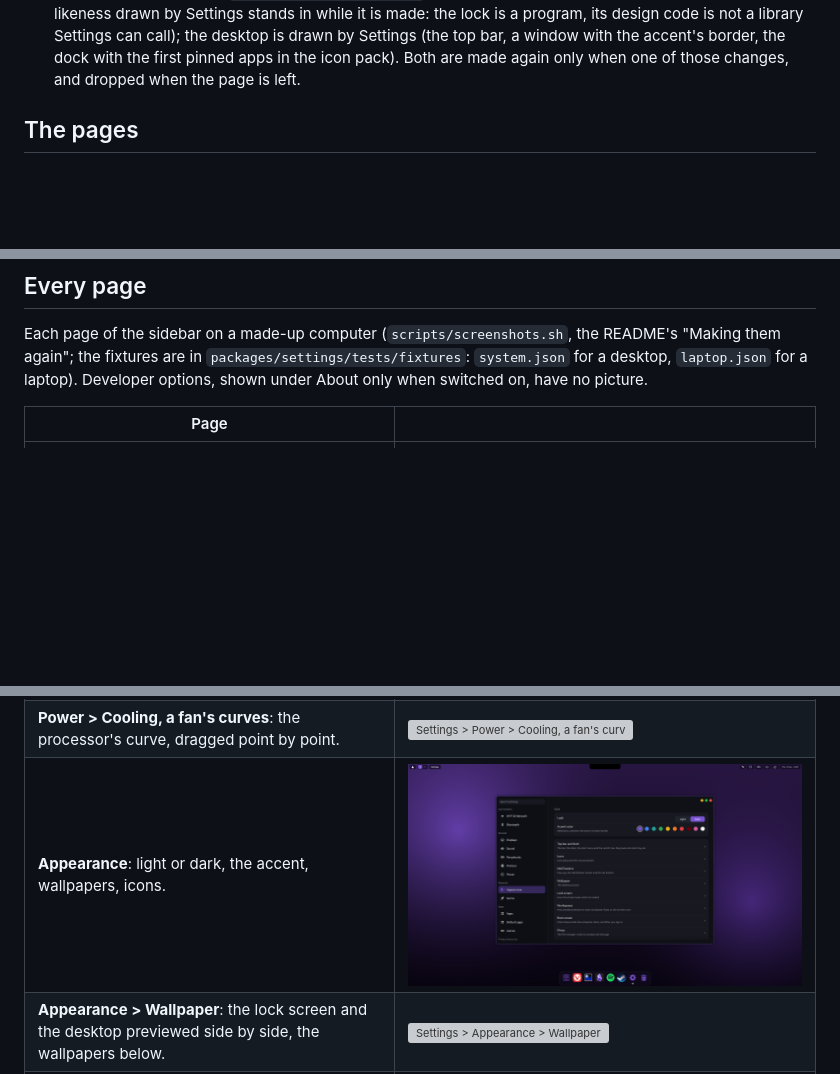
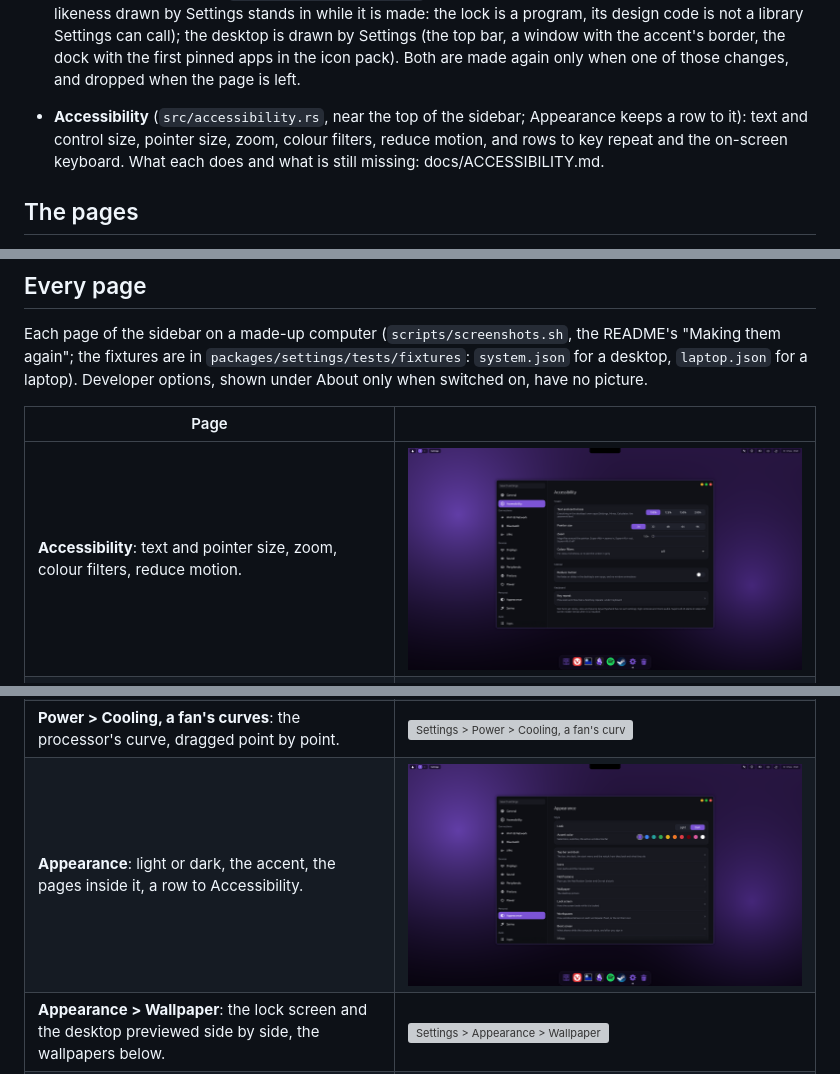
Before and after one commit to Artifex-Technologies/Yggdrasil, a Markdown page: docs/APPS_SETTINGS.md, 3 parts joined by grey strips. Rendered like a GitHub page; pictures changed too: assets/screenshots/settings-accessibility.png (added), assets/screenshots/settings-appearance.png; blank space fills up the shorter version; grey boxes are pictures that could not be loaded.

```diff
--- a/docs/APPS_SETTINGS.md
+++ b/docs/APPS_SETTINGS.md
@@ -64,6 +64,10 @@ rows, a row that opens a page ending in ›, and a small grey note under a card
   is made: the lock is a program, its design code is not a library Settings can call); the desktop is drawn by Settings (the
   top bar, a window with the accent's border, the dock with the first pinned apps in the icon pack). Both are made again
   only when one of those changes, and dropped when the page is left.
+
+- **Accessibility** (`src/accessibility.rs`, near the top of the sidebar; Appearance keeps a row to it): text and control
+  size, pointer size, zoom, colour filters, reduce motion, and rows to key repeat and the on-screen keyboard. What each does
+  and what is still missing: docs/ACCESSIBILITY.md.
 
 ## The pages
 
@@ -174,6 +178,7 @@ About only when switched on, have no picture.
 
 | Page | |
 | --- | --- |
+| **Accessibility**: text and pointer size, zoom, colour filters, reduce motion. | ![Settings > Accessibility](../assets/screenshots/settings-accessibility.png) |
 | **General**: the page Settings opens on. | ![Settings > General](../assets/screenshots/settings-general.png) |
 | **General > Storage**: each disk's use (`system.json`'s made-up disks). | ![Settings > General > Storage](../assets/screenshots/settings-storage.png) |
 | **General > Language & Region**: the system's language, a separate region for dates and times. | ![Settings > General > Language & Region](../assets/screenshots/settings-language.png) |
@@ -196,7 +201,7 @@ About only when switched on, have no picture.
 | **Battery** (`laptop.json`): the charge, the last ten days, the apps' share, health and the charge limit. | ![Settings > Battery](../assets/screenshots/settings-battery.png) |
 | **Power > Cooling**: a fan controller's pump and fans, each with its speed now. | ![Settings > Power > Cooling](../assets/screenshots/settings-cooling.png) |
 | **Power > Cooling, a fan's curves**: the processor's curve, dragged point by point. | ![Settings > Power > Cooling, a fan's curves](../assets/screenshots/settings-cooling-curves.png) |
-| **Appearance**: light or dark, the accent, wallpapers, icons. | ![Settings > Appearance](../assets/screenshots/settings-appearance.png) |
+| **Appearance**: light or dark, the accent, the pages inside it, a row to Accessibility. | ![Settings > Appearance](../assets/screenshots/settings-appearance.png) |
 | **Appearance > Wallpaper**: the lock screen and the desktop previewed side by side, the wallpapers below. | ![Settings > Appearance > Wallpaper](../assets/screenshots/settings-wallpaper.png) |
 | **Appearance > Lock screen**: the designs with their previews. | ![Settings > Appearance > Lock screen](../assets/screenshots/settings-lock-screen-designs.png) |
 | **Sarina**: the operating system's assistant, from its integration. | ![Settings > Sarina](../assets/screenshots/settings-assistant.png) |
```
Also changed, not shown: docs/ACCESSIBILITY.md (+9 -0 lines), 11 other files.
